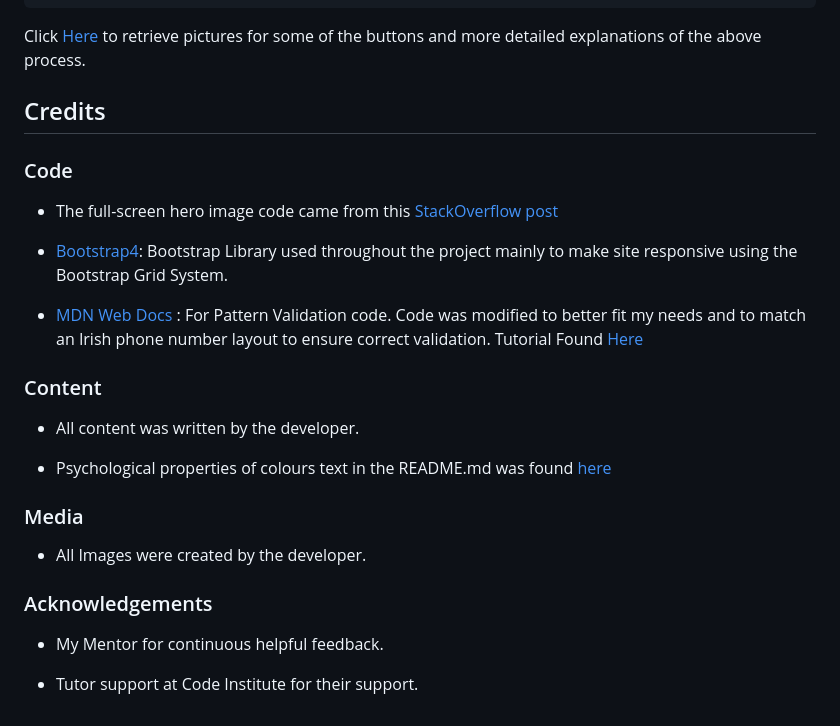
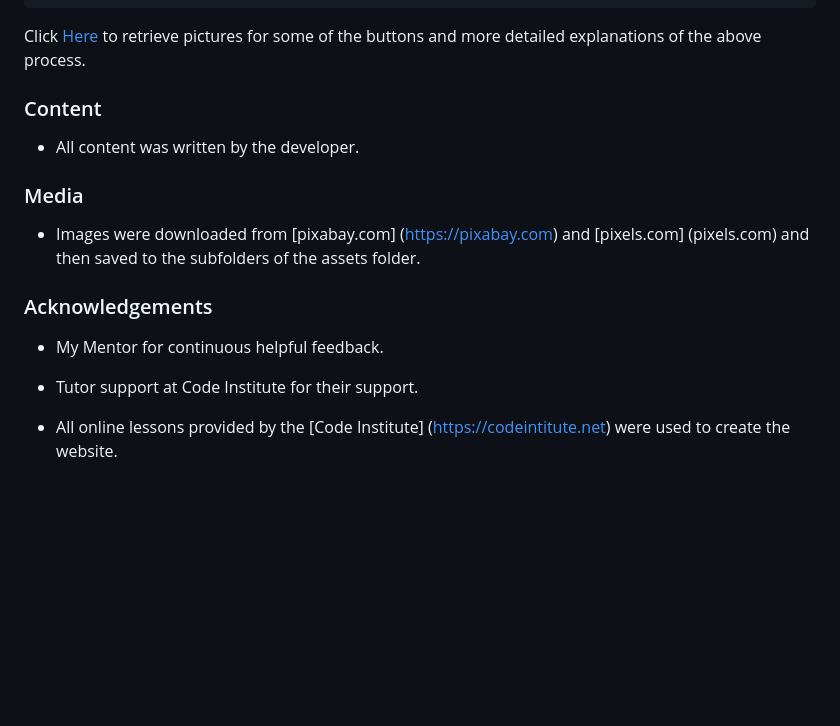
Before and after one commit to Mr-KulwinderSingh/healthy-games-healthy-kids, a Markdown page: README.md, the part around the change printed below. GitHub-like rendering; blank space fills up the shorter version.

```diff
--- a/README.md
+++ b/README.md
@@ -280,28 +216,19 @@ $ git clone https://github.com/YOUR-USERNAME/YOUR-REPOSITORY
 
 Click [Here](https://help.github.com/en/github/creating-cloning-and-archiving-repositories/cloning-a-repository#cloning-a-repository-to-github-desktop) to retrieve pictures for some of the buttons and more detailed explanations of the above process.
 
-## Credits
-
-### Code
-
--   The full-screen hero image code came from this [StackOverflow post](https://stackoverflow.com)
-
--   [Bootstrap4](https://getbootstrap.com/docs/4.4/getting-started/introduction/): Bootstrap Library used throughout the project mainly to make site responsive using the Bootstrap Grid System.
-
--   [MDN Web Docs](https://developer.mozilla.org/) : For Pattern Validation code. Code was modified to better fit my needs and to match an Irish phone number layout to ensure correct validation. Tutorial Found [Here](https://developer.mozilla.org/en-US/docs/Web/HTML/Element/input/tel#Pattern_validation)
 
 ### Content
 
 -   All content was written by the developer.
 
--   Psychological properties of colours text in the README.md was found [here](http://www.colour-affects.co.uk/psychological-properties-of-colours)
-
 ### Media
 
--   All Images were created by the developer.
+-   Images were downloaded from [pixabay.com] (https://pixabay.com) and [pixels.com] (pixels.com) and then saved to the subfolders of the assets  folder.
 
 ### Acknowledgements
 
 -   My Mentor for continuous helpful feedback.
 
 -   Tutor support at Code Institute for their support.
+
+-   All online lessons provided by the [Code Institute] (https://codeintitute.net) were used to create the website.
```
Also changed, not shown: other parts of README.md (+3 -67 lines).
